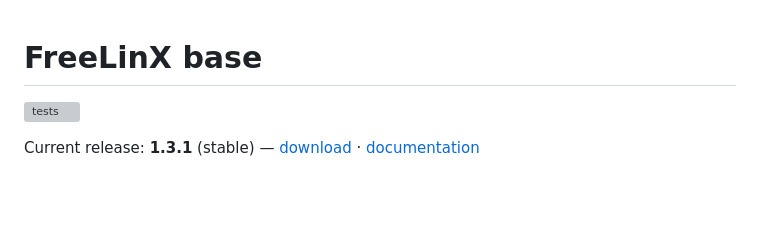
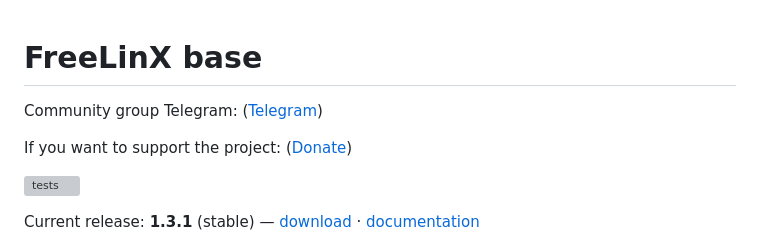
Before and after one commit to FreeLinX/FreeLinX, a Markdown page: README.md, the part around the change. Drawn GitHub-style; blank space fills up the shorter version; grey boxes are pictures that could not be loaded.

```diff
--- a/README.md
+++ b/README.md
@@ -1,4 +1,10 @@
 # FreeLinX base
+
+Community group Telegram:
+([Telegram](https://t.me/+WXyphBAiBbY4OGI6))
+
+If you want to support the project:
+([Donate](https://buymeacoffee.com/freelinxfoundation))
 
 [![tests](https://github.com/FreeLinX/FreeLinX-base/actions/workflows/tests.yml/badge.svg)](https://github.com/FreeLinX/FreeLinX-base/actions/workflows/tests.yml)
 
```
